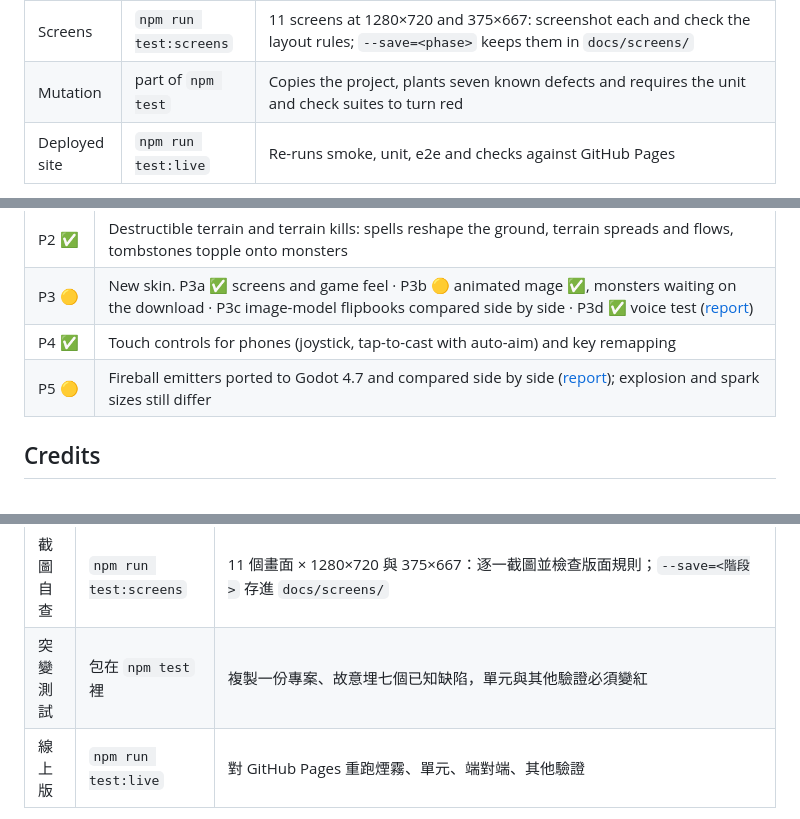
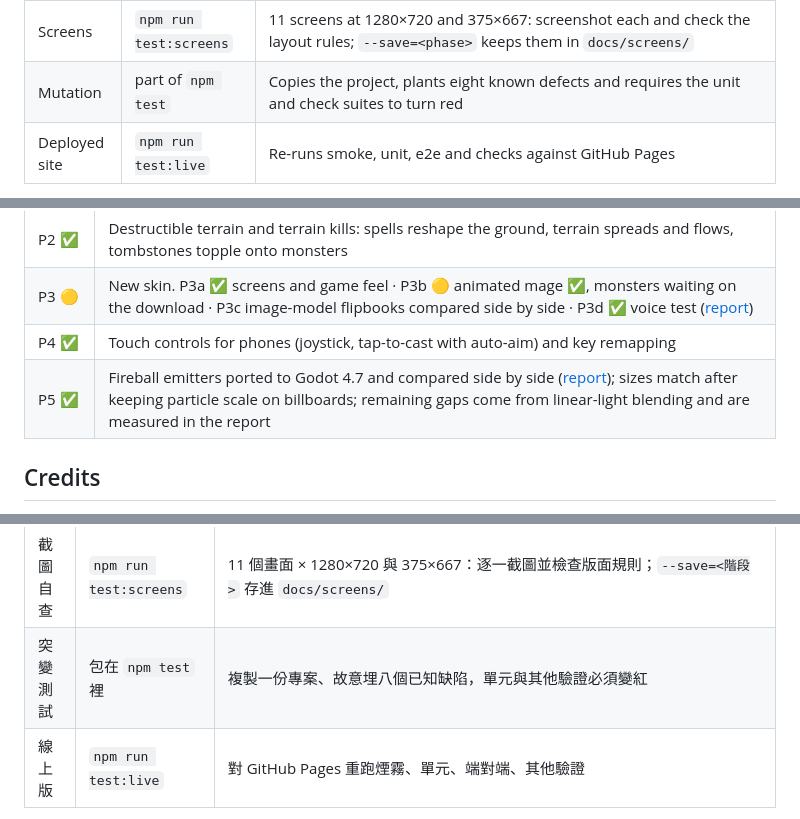
Before and after one commit to Lee-unhn/ember-graveyard, a Markdown page: README.md, 3 parts joined by grey strips. GitHub-like rendering.

```diff
--- a/README.md
+++ b/README.md
@@ -272,7 +272,7 @@ Zero dependencies: Node 22+ and Chrome (or set `CHROME_PATH`). One command runs
 | End-to-end | `npm run test:e2e` | 55 checks driven only by real keyboard and mouse events: start story, advance dialogue with Space, walk with W, cast with clicks and keys, equip from the inventory, die and retry, switch the Lab panel, set dry grass on fire with a click and watch it spread and kill; change a setting by keyboard, pause with Esc (the mage cannot move), confirm a return to title, reload and continue from act 3, die in lava and read the cause |
 | Checks | `npm run test:checks` | 54 checks: Performance budget under load (spells, and a 40×40 burning terrain field), no leaks across five restarts, no horizontal scroll at 375 px, accessible names, non-blank frames, documentation links, diagram sources in sync, no function declared twice |
 | Screens | `npm run test:screens` | 11 screens at 1280×720 and 375×667: screenshot each and check the layout rules; `--save=<phase>` keeps them in `docs/screens/` |
-| Mutation | part of `npm test` | Copies the project, plants seven known defects and requires the unit and check suites to turn red |
+| Mutation | part of `npm test` | Copies the project, plants eight known defects and requires the unit and check suites to turn red |
 | Deployed site | `npm run test:live` | Re-runs smoke, unit, e2e and checks against GitHub Pages |
 
 GitHub Actions runs `npm test` on every push and pull request.
@@ -286,7 +286,7 @@ GitHub Actions runs `npm test` on every push and pull request.
 | P2 ✅ | Destructible terrain and terrain kills: spells reshape the ground, terrain spreads and flows, tombstones topple onto monsters |
 | P3 🟡 | New skin. P3a ✅ screens and game feel · P3b 🟡 animated mage ✅, monsters waiting on the download · P3c image-model flipbooks compared side by side · P3d ✅ voice test ([report](docs/VOICE.md)) |
 | P4 ✅ | Touch controls for phones (joystick, tap-to-cast with auto-aim) and key remapping |
-| P5 🟡 | Fireball emitters ported to Godot 4.7 and compared side by side ([report](docs/GODOT.md)); explosion and spark sizes still differ |
+| P5 ✅ | Fireball emitters ported to Godot 4.7 and compared side by side ([report](docs/GODOT.md)); sizes match after keeping particle scale on billboards; remaining gaps come from linear-light blending and are measured in the report |
 
 ## Credits
 
@@ -404,7 +404,7 @@ npm test
 | 端對端 | `npm run test:e2e` | 55 項，只用真實鍵盤滑鼠事件操作：進故事模式、空白鍵翻對白、按 W 走路、點擊與按鍵施法、從行囊穿裝、死亡重來、切換拆解台、點一下燒起枯草並看火勢蔓延燒死怪物；用鍵盤改設定、按 Esc 暫停（角色真的不動）、確認後回標題、重新載入從第 3 幕繼續、踩熔岩死亡並看到死因 |
 | 其他驗證 | `npm run test:checks` | 高負載效能預算（法術，以及 40×40 整片燃燒的地形）、重開五次無洩漏、375 像素寬無水平捲動、無障礙名稱、畫面非空白、文件連結、圖源同步、沒有函式被宣告兩次 |
 | 截圖自查 | `npm run test:screens` | 11 個畫面 × 1280×720 與 375×667：逐一截圖並檢查版面規則；`--save=<階段>` 存進 `docs/screens/` |
-| 突變測試 | 包在 `npm test` 裡 | 複製一份專案、故意埋七個已知缺陷，單元與其他驗證必須變紅 |
+| 突變測試 | 包在 `npm test` 裡 | 複製一份專案、故意埋八個已知缺陷，單元與其他驗證必須變紅 |
 | 線上版 | `npm run test:live` | 對 GitHub Pages 重跑煙霧、單元、端對端、其他驗證 |
 
 每次推送與 pull request，GitHub Actions 都會自動跑 `npm test`。
```
Also changed, not shown: other parts of README.md (+2 -2 lines), docs/DEVLOG.md (+3 -0 lines), docs/GODOT.md (+30 -6 lines), docs/media/godot-vs-web.jpg, 7 other files.
